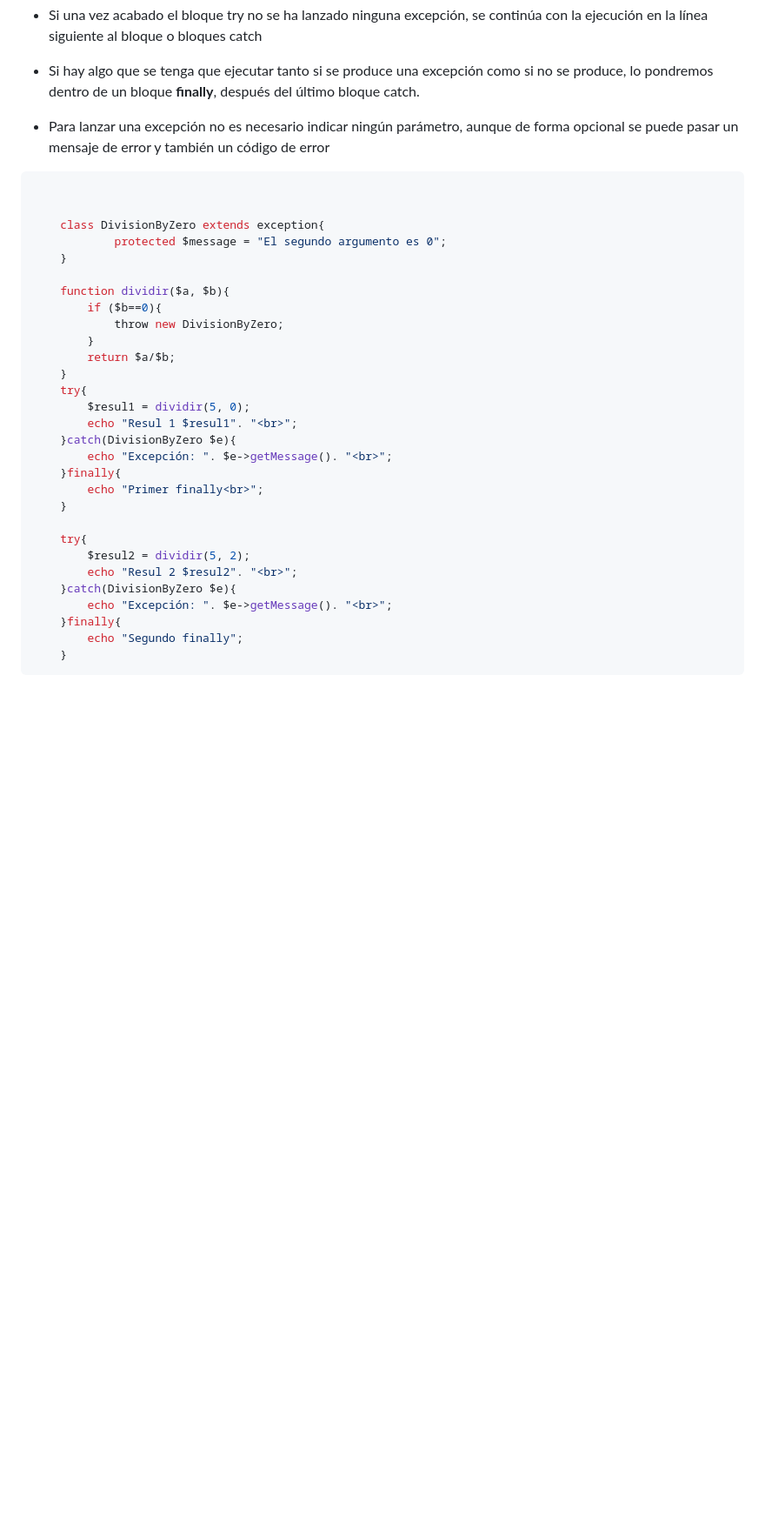
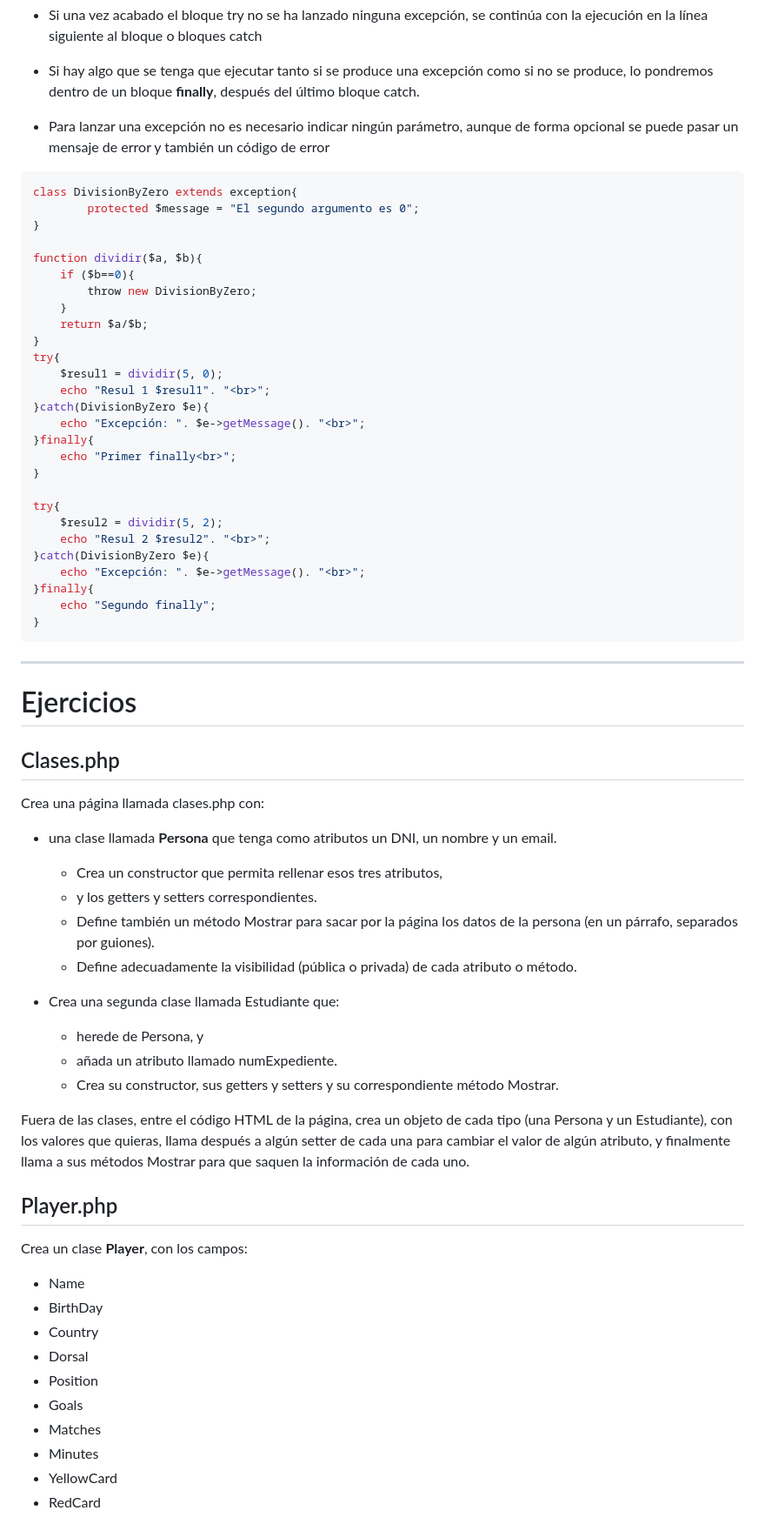
Before and after one commit to PD3v3sa/php, a Markdown page: poo.md, the part around the change printed below. Shown: that part at 87% size. Drawn GitHub-style; blank space fills up the shorter version.

`````diff
--- a/poo.md
+++ b/poo.md
@@ -478,32 +512,70 @@ Otra opción para indicar un error es lanzar una exención.
 * Para lanzar una excepción no es necesario indicar ningún parámetro, aunque de forma opcional se puede pasar un mensaje de error y también un código de error
 
 ````php
+class DivisionByZero extends exception{
+        protected $message = "El segundo argumento es 0";
+}
+
+function dividir($a, $b){
+    if ($b==0){
+        throw new DivisionByZero;
+    }
+    return $a/$b;
+}
+try{
+    $resul1 = dividir(5, 0);
+    echo "Resul 1 $resul1". "<br>";
+}catch(DivisionByZero $e){
+    echo "Excepción: ". $e->getMessage(). "<br>";
+}finally{
+    echo "Primer finally<br>";
+}
+
+try{
+    $resul2 = dividir(5, 2);
+    echo "Resul 2 $resul2". "<br>";
+}catch(DivisionByZero $e){
+    echo "Excepción: ". $e->getMessage(). "<br>";
+}finally{
+    echo "Segundo finally";
+}
+````
+---
 
 
-	class DivisionByZero extends exception{
-			protected $message = "El segundo argumento es 0";
-	}
+# Ejercicios
 
-	function dividir($a, $b){
-		if ($b==0){
-			throw new DivisionByZero;
-		}
-		return $a/$b;
-	}
-	try{
-		$resul1 = dividir(5, 0);
-		echo "Resul 1 $resul1". "<br>";
-	}catch(DivisionByZero $e){
-		echo "Excepción: ". $e->getMessage(). "<br>";
-	}finally{
-		echo "Primer finally<br>";
-	}
+## Clases.php
 
-	try{
-		$resul2 = dividir(5, 2);
-		echo "Resul 2 $resul2". "<br>";
-	}catch(DivisionByZero $e){
-		echo "Excepción: ". $e->getMessage(). "<br>";
-	}finally{
-		echo "Segundo finally";
-	}
+Crea una página llamada clases.php con:
+
+* una clase llamada **Persona** que tenga como atributos un DNI, un nombre y un email.
+
+    * Crea un constructor que permita rellenar esos tres atributos,
+    * y los getters y setters correspondientes.
+    * Define también un método Mostrar para sacar por la página los datos de la persona (en un párrafo, separados por guiones).
+    * Define adecuadamente la visibilidad (pública o privada) de cada atributo o método.
+
+* Crea una segunda clase llamada Estudiante que:
+
+    * herede de Persona, y
+    * añada un atributo llamado numExpediente.
+    * Crea su constructor, sus getters y setters y su correspondiente método Mostrar.
+
+Fuera de las clases, entre el código HTML de la página, crea un objeto de cada tipo (una Persona y un Estudiante), con los valores que quieras, llama después a algún setter de cada una para cambiar el valor de algún atributo, y finalmente llama a sus métodos Mostrar para que saquen la información de cada uno.
+
+## Player.php
+
+Crea un clase **Player**, con los campos:
+
+  *  Name
+  *  BirthDay
+  *  Country
+  *  Dorsal
+  *  Position
+  *  Goals
+  *  Matches
+  *  Minutes
+  *  YellowCard
+  *  RedCard
+
`````
Also changed, not shown: other parts of poo.md (+127 -0 lines), img/team.png (added), 1 other file.
